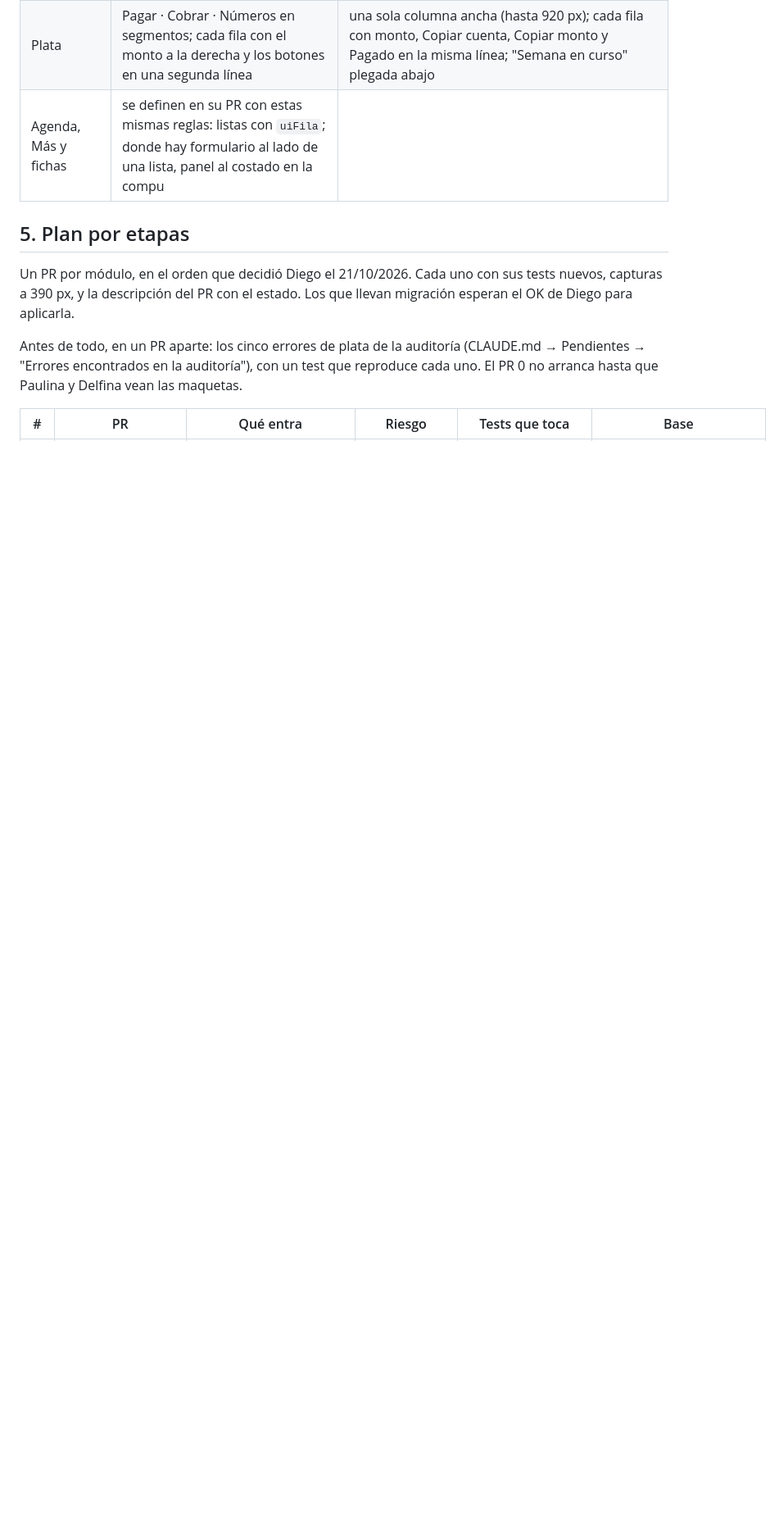
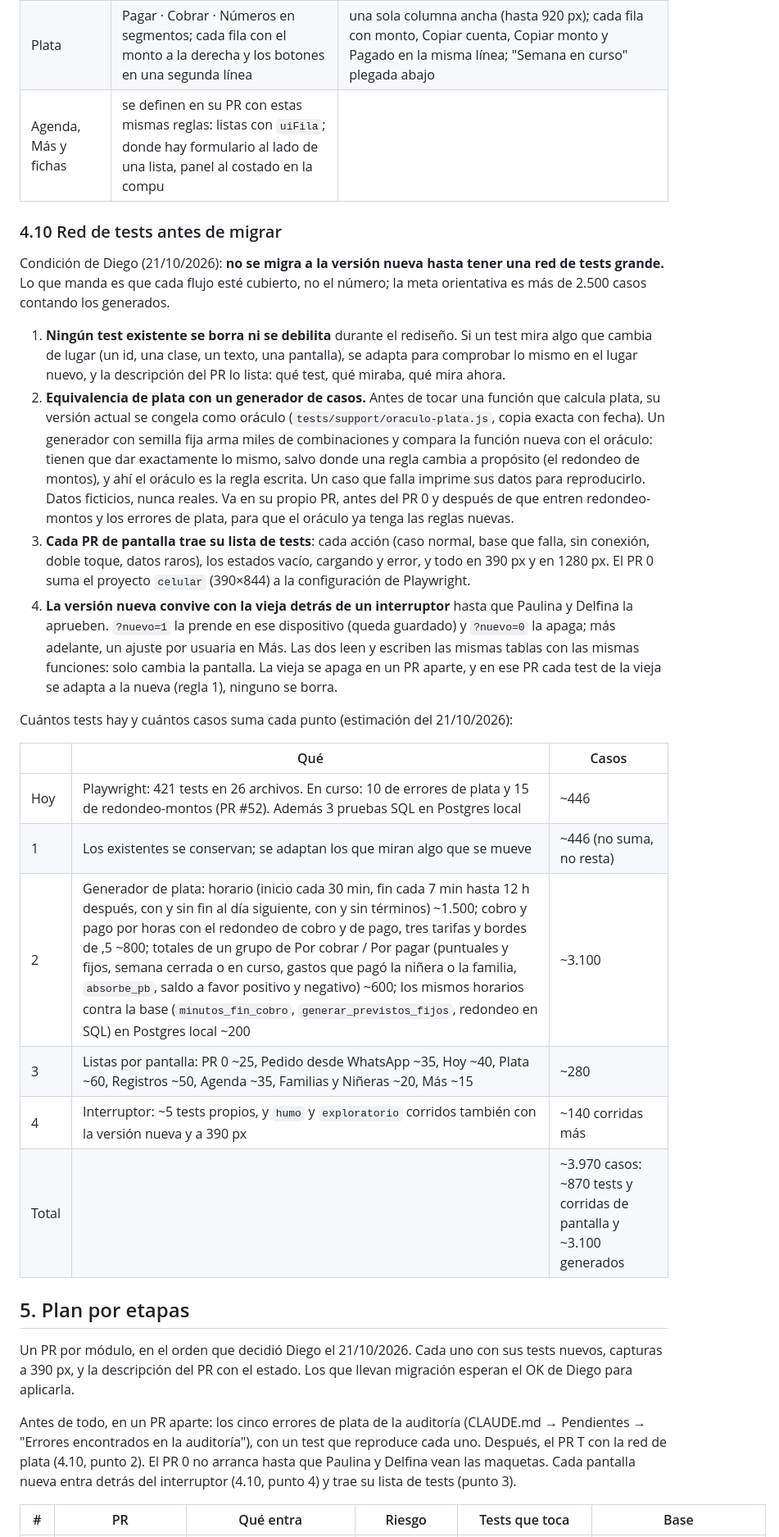
Before and after one commit to diegomarin28/sistema-parents-break, a Markdown page: docs/rediseno-panel.md, the part around one of its changes. Shown at 82% size. Drawn GitHub-style; blank space fills up the shorter version.

Commit message:
Rediseño: red de tests antes de migrar
Ningún test se borra ni se debilita, generador de casos de plata contra
un oráculo de las funciones actuales, lista de tests por pantalla en 390 y
1280 px, y la versión nueva detrás de ?nuevo=1 hasta que la aprueben. Con
la cuenta de tests de hoy y lo que suma cada punto.

Co-Authored-By: Claude Opus 5.5 <noreply@anthropic.com>

```diff
--- a/docs/rediseno-panel.md
+++ b/docs/rediseno-panel.md
@@ -400,11 +400,48 @@ Decidido el 21/10/2026. Las maquetas muestran las dos versiones.
 | Plata | Pagar · Cobrar · Números en segmentos; cada fila con el monto a la derecha y los botones en una segunda línea | una sola columna ancha (hasta 920 px); cada fila con monto, Copiar cuenta, Copiar monto y Pagado en la misma línea; "Semana en curso" plegada abajo |
 | Agenda, Más y fichas | se definen en su PR con estas mismas reglas: listas con `uiFila`; donde hay formulario al lado de una lista, panel al costado en la compu | |
 
+### 4.10 Red de tests antes de migrar
+
+Condición de Diego (21/10/2026): **no se migra a la versión nueva hasta tener una red de tests
+grande.** Lo que manda es que cada flujo esté cubierto, no el número; la meta orientativa es más de
+2.500 casos contando los generados.
+
+1. **Ningún test existente se borra ni se debilita** durante el rediseño. Si un test mira algo que
+   cambia de lugar (un id, una clase, un texto, una pantalla), se adapta para comprobar lo mismo en
+   el lugar nuevo, y la descripción del PR lo lista: qué test, qué miraba, qué mira ahora.
+2. **Equivalencia de plata con un generador de casos.** Antes de tocar una función que calcula
+   plata, su versión actual se congela como oráculo (`tests/support/oraculo-plata.js`, copia exacta
+   con fecha). Un generador con semilla fija arma miles de combinaciones y compara la función nueva
+   con el oráculo: tienen que dar exactamente lo mismo, salvo donde una regla cambia a propósito
+   (el redondeo de montos), y ahí el oráculo es la regla escrita. Un caso que falla imprime sus
+   datos para reproducirlo. Datos ficticios, nunca reales. Va en su propio PR, antes del PR 0 y
+   después de que entren redondeo-montos y los errores de plata, para que el oráculo ya tenga las
+   reglas nuevas.
+3. **Cada PR de pantalla trae su lista de tests**: cada acción (caso normal, base que falla, sin
+   conexión, doble toque, datos raros), los estados vacío, cargando y error, y todo en 390 px y en
+   1280 px. El PR 0 suma el proyecto `celular` (390×844) a la configuración de Playwright.
+4. **La versión nueva convive con la vieja detrás de un interruptor** hasta que Paulina y Delfina
+   la aprueben. `?nuevo=1` la prende en ese dispositivo (queda guardado) y `?nuevo=0` la apaga; más
+   adelante, un ajuste por usuaria en Más. Las dos leen y escriben las mismas tablas con las mismas
+   funciones: solo cambia la pantalla. La vieja se apaga en un PR aparte, y en ese PR cada test de la
+   vieja se adapta a la nueva (regla 1), ninguno se borra.
+
+Cuántos tests hay y cuántos casos suma cada punto (estimación del 21/10/2026):
+
+| | Qué | Casos |
+|---|---|---|
+| Hoy | Playwright: 421 tests en 26 archivos. En curso: 10 de errores de plata y 15 de redondeo-montos (PR #52). Además 3 pruebas SQL en Postgres local | ~446 |
+| 1 | Los existentes se conservan; se adaptan los que miran algo que se mueve | ~446 (no suma, no resta) |
+| 2 | Generador de plata: horario (inicio cada 30 min, fin cada 7 min hasta 12 h después, con y sin fin al día siguiente, con y sin términos) ~1.500; cobro y pago por horas con el redondeo de cobro y de pago, tres tarifas y bordes de ,5 ~800; totales de un grupo de Por cobrar / Por pagar (puntuales y fijos, semana cerrada o en curso, gastos que pagó la niñera o la familia, `absorbe_pb`, saldo a favor positivo y negativo) ~600; los mismos horarios contra la base (`minutos_fin_cobro`, `generar_previstos_fijos`, redondeo en SQL) en Postgres local ~200 | ~3.100 |
+| 3 | Listas por pantalla: PR 0 ~25, Pedido desde WhatsApp ~35, Hoy ~40, Plata ~60, Registros ~50, Agenda ~35, Familias y Niñeras ~20, Más ~15 | ~280 |
+| 4 | Interruptor: ~5 tests propios, y `humo` y `exploratorio` corridos también con la versión nueva y a 390 px | ~140 corridas más |
+| Total | | ~3.970 casos: ~870 tests y corridas de pantalla y ~3.100 generados |
+
 ## 5. Plan por etapas
 
 Un PR por módulo, en el orden que decidió Diego el 21/10/2026. Cada uno con sus tests nuevos, capturas a 390 px, y la descripción del PR con el estado. Los que llevan migración esperan el OK de Diego para aplicarla.
 
-Antes de todo, en un PR aparte: los cinco errores de plata de la auditoría (CLAUDE.md → Pendientes → "Errores encontrados en la auditoría"), con un test que reproduce cada uno. El PR 0 no arranca hasta que Paulina y Delfina vean las maquetas.
+Antes de todo, en un PR aparte: los cinco errores de plata de la auditoría (CLAUDE.md → Pendientes → "Errores encontrados en la auditoría"), con un test que reproduce cada uno. Después, el PR T con la red de plata (4.10, punto 2). El PR 0 no arranca hasta que Paulina y Delfina vean las maquetas. Cada pantalla nueva entra detrás del interruptor (4.10, punto 4) y trae su lista de tests (punto 3).
 
 | # | PR | Qué entra | Riesgo | Tests que toca | Base |
 |---|---|---|---|---|---|
```
Also changed, not shown: other parts of docs/rediseno-panel.md (+5 -2 lines), CLAUDE.md (+5 -0 lines).
